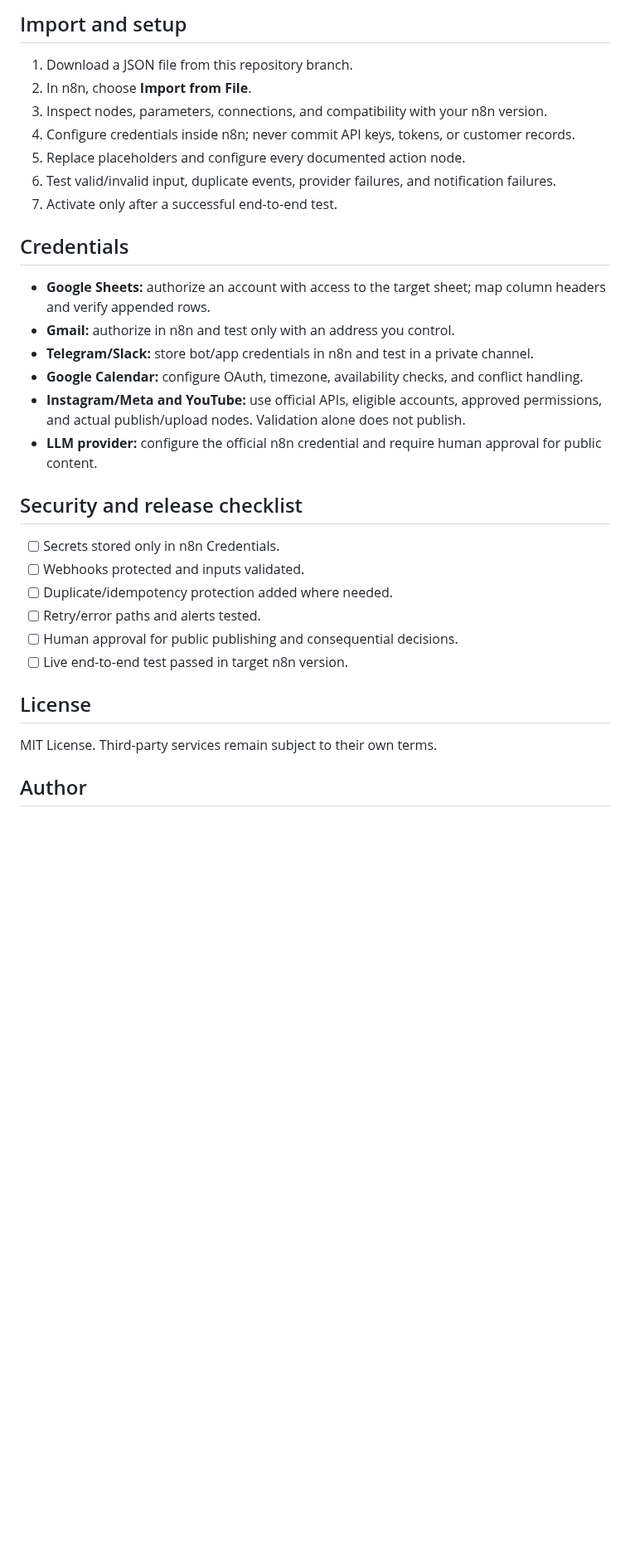
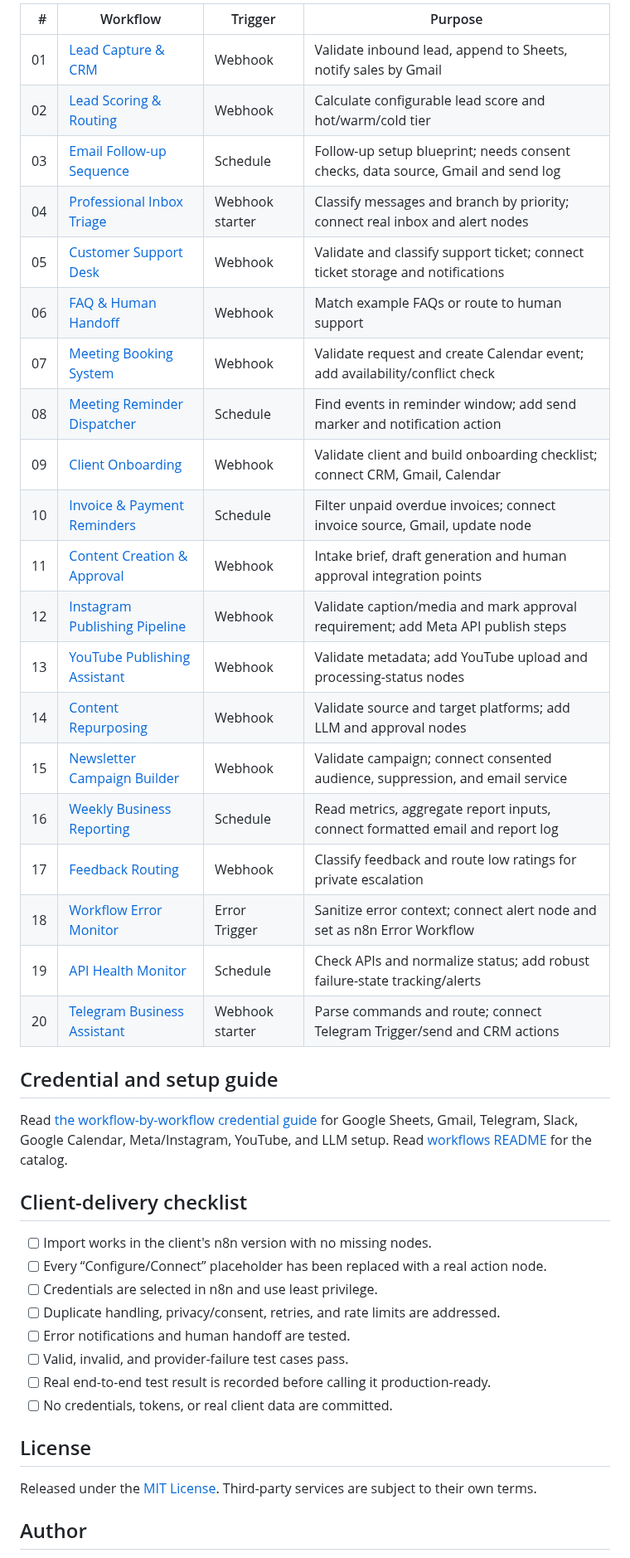
Before and after one commit to Farhanillahiclass/FlowForge-AI, a Markdown page: README.md, the part around one of its changes. Shown at 83% size. Rendered like a GitHub page; blank space fills up the shorter version.

Commit message:
Update portfolio catalog for all 20 workflow systems

```diff
--- a/README.md
+++ b/README.md
@@ -16,31 +19,42 @@ Lead qualification; email follow-up; inbox triage; customer support; FAQ/human h
 
-## Import and setup
-1. Download a JSON file from this repository branch.
-2. In n8n, choose **Import from File**.
-3. Inspect nodes, parameters, connections, and compatibility with your n8n version.
-4. Configure credentials inside n8n; never commit API keys, tokens, or customer records.
-5. Replace placeholders and configure every documented action node.
-6. Test valid/invalid input, duplicate events, provider failures, and notification failures.
-7. Activate only after a successful end-to-end test.
+| # | Workflow | Trigger | Purpose |
+|---:|---|---|---|
+| 01 | [Lead Capture & CRM](workflows/01-lead-capture-crm.json) | Webhook | Validate inbound lead, append to Sheets, notify sales by Gmail |
+| 02 | [Lead Scoring & Routing](workflows/02-lead-scoring-routing.json) | Webhook | Calculate configurable lead score and hot/warm/cold tier |
+| 03 | [Email Follow-up Sequence](workflows/03-email-follow-up-sequence.json) | Schedule | Follow-up setup blueprint; needs consent checks, data source, Gmail and send log |
+| 04 | [Professional Inbox Triage](workflows/04-inbox-triage-assistant.json) | Webhook starter | Classify messages and branch by priority; connect real inbox and alert nodes |
+| 05 | [Customer Support Desk](workflows/05-customer-support-desk.json) | Webhook | Validate and classify support ticket; connect ticket storage and notifications |
+| 06 | [FAQ & Human Handoff](workflows/06-faq-human-handoff.json) | Webhook | Match example FAQs or route to human support |
+| 07 | [Meeting Booking System](workflows/07-meeting-booking-system.json) | Webhook | Validate request and create Calendar event; add availability/conflict check |
+| 08 | [Meeting Reminder Dispatcher](workflows/08-meeting-reminders.json) | Schedule | Find events in reminder window; add send marker and notification action |
+| 09 | [Client Onboarding](workflows/09-client-onboarding.json) | Webhook | Validate client and build onboarding checklist; connect CRM, Gmail, Calendar |
+| 10 | [Invoice & Payment Reminders](workflows/10-invoice-payment-reminders.json) | Schedule | Filter unpaid overdue invoices; connect invoice source, Gmail, update node |
+| 11 | [Content Creation & Approval](workflows/11-content-creation-approval.json) | Webhook | Intake brief, draft generation and human approval integration points |
+| 12 | [Instagram Publishing Pipeline](workflows/12-instagram-publishing-pipeline.json) | Webhook | Validate caption/media and mark approval requirement; add Meta API publish steps |
+| 13 | [YouTube Publishing Assistant](workflows/13-youtube-publishing-assistant.json) | Webhook | Validate metadata; add YouTube upload and processing-status nodes |
+| 14 | [Content Repurposing](workflows/14-content-repurposing.json) | Webhook | Validate source and target platforms; add LLM and approval nodes |
+| 15 | [Newsletter Campaign Builder](workflows/15-newsletter-campaign-builder.json) | Webhook | Validate campaign; connect consented audience, suppression, and email service |
+| 16 | [Weekly Business Reporting](workflows/16-weekly-business-report.json) | Schedule | Read metrics, aggregate report inputs, connect formatted email and report log |
+| 17 | [Feedback Routing](workflows/17-feedback-routing.json) | Webhook | Classify feedback and route low ratings for private escalation |
+| 18 | [Workflow Error Monitor](workflows/18-workflow-error-monitor.json) | Error Trigger | Sanitize error context; connect alert node and set as n8n Error Workflow |
+| 19 | [API Health Monitor](workflows/19-api-health-monitor.json) | Schedule | Check APIs and normalize status; add robust failure-state tracking/alerts |
+| 20 | [Telegram Business Assistant](workflows/20-telegram-business-assistant.json) | Webhook starter | Parse commands and route; connect Telegram Trigger/send and CRM actions |
 
-## Credentials
-- **Google Sheets:** authorize an account with access to the target sheet; map column headers and verify appended rows.
-- **Gmail:** authorize in n8n and test only with an address you control.
-- **Telegram/Slack:** store bot/app credentials in n8n and test in a private channel.
-- **Google Calendar:** configure OAuth, timezone, availability checks, and conflict handling.
-- **Instagram/Meta and YouTube:** use official APIs, eligible accounts, approved permissions, and actual publish/upload nodes. Validation alone does not publish.
-- **LLM provider:** configure the official n8n credential and require human approval for public content.
+## Credential and setup guide
+Read [the workflow-by-workflow credential guide](workflows/CREDENTIALS-GUIDE.md) for Google Sheets, Gmail, Telegram, Slack, Google Calendar, Meta/Instagram, YouTube, and LLM setup. Read [workflows README](workflows/README.md) for the catalog.
 
-## Security and release checklist
-- [ ] Secrets stored only in n8n Credentials.
-- [ ] Webhooks protected and inputs validated.
-- [ ] Duplicate/idempotency protection added where needed.
-- [ ] Retry/error paths and alerts tested.
-- [ ] Human approval for public publishing and consequential decisions.
-- [ ] Live end-to-end test passed in target n8n version.
+## Client-delivery checklist
+- [ ] Import works in the client's n8n version with no missing nodes.
+- [ ] Every “Configure/Connect” placeholder has been replaced with a real action node.
+- [ ] Credentials are selected in n8n and use least privilege.
+- [ ] Duplicate handling, privacy/consent, retries, and rate limits are addressed.
+- [ ] Error notifications and human handoff are tested.
+- [ ] Valid, invalid, and provider-failure test cases pass.
+- [ ] Real end-to-end test result is recorded before calling it production-ready.
+- [ ] No credentials, tokens, or real client data are committed.
 
 ## License
-MIT License. Third-party services remain subject to their own terms.
+Released under the [MIT License](LICENSE). Third-party services are subject to their own terms.
 
 ## Author
 **Muhammad Farhan**
```
Also changed, not shown: other parts of README.md (+17 -12 lines).
